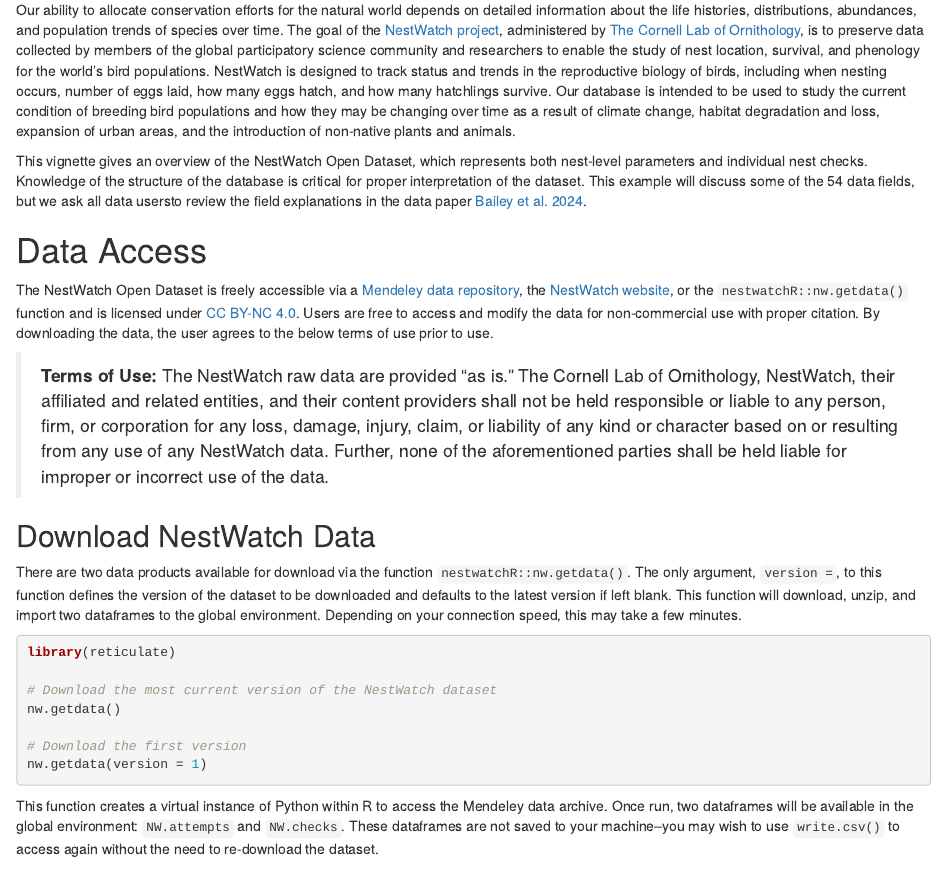
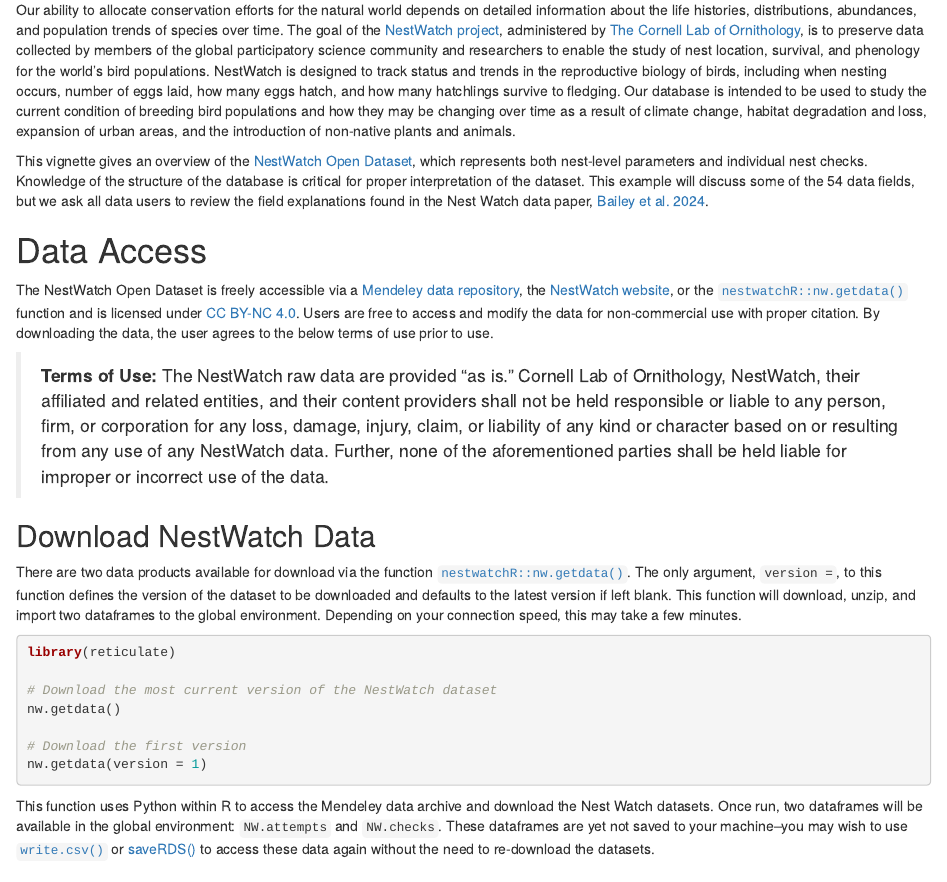
Before and after one commit to engagement-center/nestwatchR, an R Markdown document (vignettes/a_Intro-and-Data-Access.Rmd): the page in a window 1100 px wide, from 130 px down. Rendered offline with R 4.5, knitr and Pandoc, with nearby package versions; folded parts are opened; some code elsewhere in the file could not run offline.

Commit message:
function links added, some text updates

````diff
--- a/vignettes/a_Intro-and-Data-Access.Rmd
+++ b/vignettes/a_Intro-and-Data-Access.Rmd
@@ -28,28 +28,28 @@
 
 # Background {#background}
 
-Our ability to allocate conservation efforts for the natural world depends on detailed information about the life histories, distributions, abundances, and population trends of species over time. The goal of the [NestWatch project](https://nestwatch.org), administered by [The Cornell Lab of Ornithology](https://www.birds.cornell.edu/home/), is to preserve data collected by members of the global participatory science community and researchers to enable the study of nest location, survival, and phenology for the world’s bird populations. NestWatch is designed to track status and trends in the reproductive biology of birds, including when nesting occurs, number of eggs laid, how many eggs hatch, and how many hatchlings survive. Our database is intended to be used to study the current condition of breeding bird populations and how they may be changing over time as a result of climate change, habitat degradation and loss, expansion of urban areas, and the introduction of non-native plants and animals.
+Our ability to allocate conservation efforts for the natural world depends on detailed information about the life histories, distributions, abundances, and population trends of species over time. The goal of the [NestWatch project](https://nestwatch.org), administered by [The Cornell Lab of Ornithology](https://www.birds.cornell.edu/home/), is to preserve data collected by members of the global participatory science community and researchers to enable the study of nest location, survival, and phenology for the world’s bird populations. NestWatch is designed to track status and trends in the reproductive biology of birds, including when nesting occurs, number of eggs laid, how many eggs hatch, and how many hatchlings survive to fledging. Our database is intended to be used to study the current condition of breeding bird populations and how they may be changing over time as a result of climate change, habitat degradation and loss, expansion of urban areas, and the introduction of non-native plants and animals.
 
-This vignette gives an overview of the NestWatch Open Dataset, which represents both nest-level parameters and individual nest checks. Knowledge of the structure of the database is critical for proper interpretation of the dataset. This example will discuss some of the 54 data fields, but we ask all data usersto  review the field explanations in the data paper [Bailey et al. 2024](https://doi.org/10.1002/ecy.4230).
+This vignette gives an overview of the [NestWatch Open Dataset](https://data.mendeley.com/datasets/wjf794z7gc), which represents both nest-level parameters and individual nest checks. Knowledge of the structure of the database is critical for proper interpretation of the dataset. This example will discuss some of the 54 data fields, but we ask all data users to review the field explanations found in the Nest Watch data paper, [Bailey et al. 2024](https://doi.org/10.1002/ecy.4230).
 
 
 
 # Data Access {#access}
 
-The NestWatch Open Dataset is freely accessible via a [Mendeley data repository](https://data.mendeley.com/datasets/wjf794z7gc), the [NestWatch website](https://nestwatch.org/explore/nestwatch-open-dataset-downloads/), or the `nestwatchR::nw.getdata()` function and is licensed under [CC BY-NC 4.0](http://creativecommons.org/licenses/by-nc/4.0/?ref=chooser-v1). Users are free to access and modify the data for non-commercial use with proper citation. By downloading the data, the user agrees to the below terms of use prior to use.
+The NestWatch Open Dataset is freely accessible via a [Mendeley data repository](https://data.mendeley.com/datasets/wjf794z7gc), the [NestWatch website](https://nestwatch.org/explore/nestwatch-open-dataset-downloads/), or the [`nestwatchR::nw.getdata()`](https://engagement-center.github.io/nestwatchR/reference/nw.getdata.html) function and is licensed under [CC BY-NC 4.0](http://creativecommons.org/licenses/by-nc/4.0/?ref=chooser-v1). Users are free to access and modify the data for non-commercial use with proper citation. By downloading the data, the user agrees to the below terms of use prior to use.
 
 <blockquote>
-**Terms of Use:** The NestWatch raw data are provided “as is.” The Cornell Lab of Ornithology, NestWatch, their affiliated and related entities, and their content providers shall not be held responsible or liable to any person, firm, or corporation for any loss, damage, injury, claim, or liability of any kind or character based on or resulting from any use of any NestWatch data. Further, none of the aforementioned parties shall be held liable for improper or incorrect use of the data.
+**Terms of Use:** The NestWatch raw data are provided “as is.” Cornell Lab of Ornithology, NestWatch, their affiliated and related entities, and their content providers shall not be held responsible or liable to any person, firm, or corporation for any loss, damage, injury, claim, or liability of any kind or character based on or resulting from any use of any NestWatch data. Further, none of the aforementioned parties shall be held liable for improper or incorrect use of the data.
 </blockquote>
 
 ## Download NestWatch Data
 
-There are two data products available for download via the function `nestwatchR::nw.getdata()`. The only argument, `version = `, to this function defines the version of the dataset to be downloaded and defaults to the latest version if left blank. This function will download, unzip, and import two dataframes to the global environment. Depending on your connection speed, this may take a few minutes.
+There are two data products available for download via the function [`nestwatchR::nw.getdata()`](https://engagement-center.github.io/nestwatchR/reference/nw.getdata.html). The only argument, `version = `, to this function defines the version of the dataset to be downloaded and defaults to the latest version if left blank. This function will download, unzip, and import two dataframes to the global environment. Depending on your connection speed, this may take a few minutes.
 
 
 ```{=gfm}
 > [!NOTE]
-> This function depends on the library `reticulate` which requires `Python` to be installed on your machine. See the [installation instructions](https://github.com/engagement-center/2024-NestWatch-Package-Internal?tab=readme-ov-file#installation-computer) for more information.
+> This function depends on the library [`reticulate`](https://rstudio.github.io/reticulate/) which requires `Python` to be installed on your machine. See the [installation instructions](https://engagement-center.github.io/nestwatchR/index.html#installation-computer) for more information.
 ```
 
 
@@ -64,7 +64,7 @@
 
 ```
 
-This function creates a virtual instance of Python within R to access the Mendeley data archive. Once run, two dataframes will be available in the global environment: `NW.attempts` and `NW.checks`. These dataframes are not saved to your machine--you may wish to use `write.csv()` to access again without the need to re-download the dataset.
+This function uses Python within R to access the Mendeley data archive and download the Nest Watch datasets. Once run, two dataframes will be available in the global environment: `NW.attempts` and `NW.checks`. These dataframes are yet not saved to your machine--you may wish to use [`write.csv()`](https://www.rdocumentation.org/packages/AlphaPart/versions/0.9.8/topics/write.csv) or [saveRDS()](https://rdrr.io/r/base/readRDS.html) to access these data again without the need to re-download the datasets.
 
 # Data Structure
 
````
Also changed, not shown: vignettes/a_Intro-and-Data-Access.Rmd (9 more changed lines).
